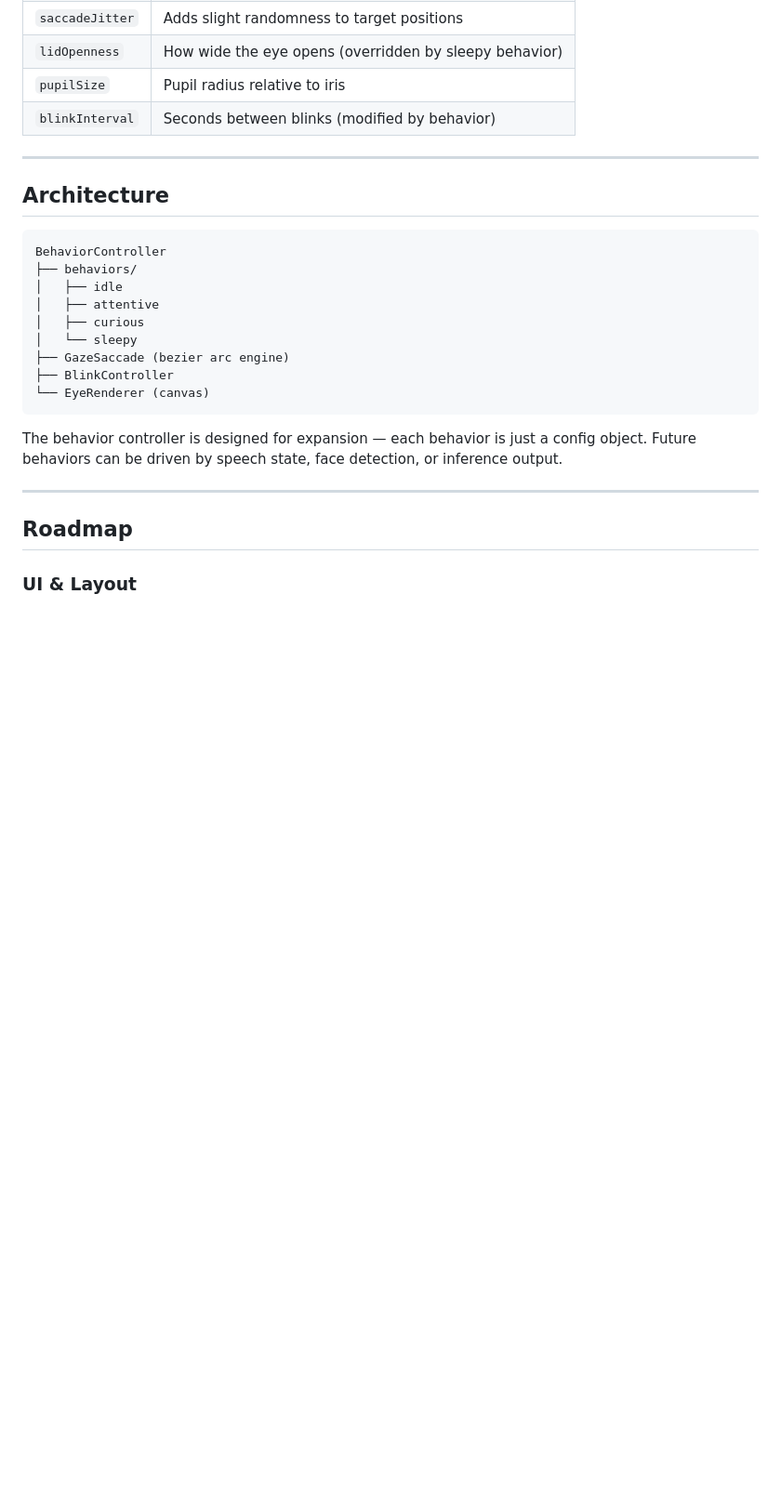
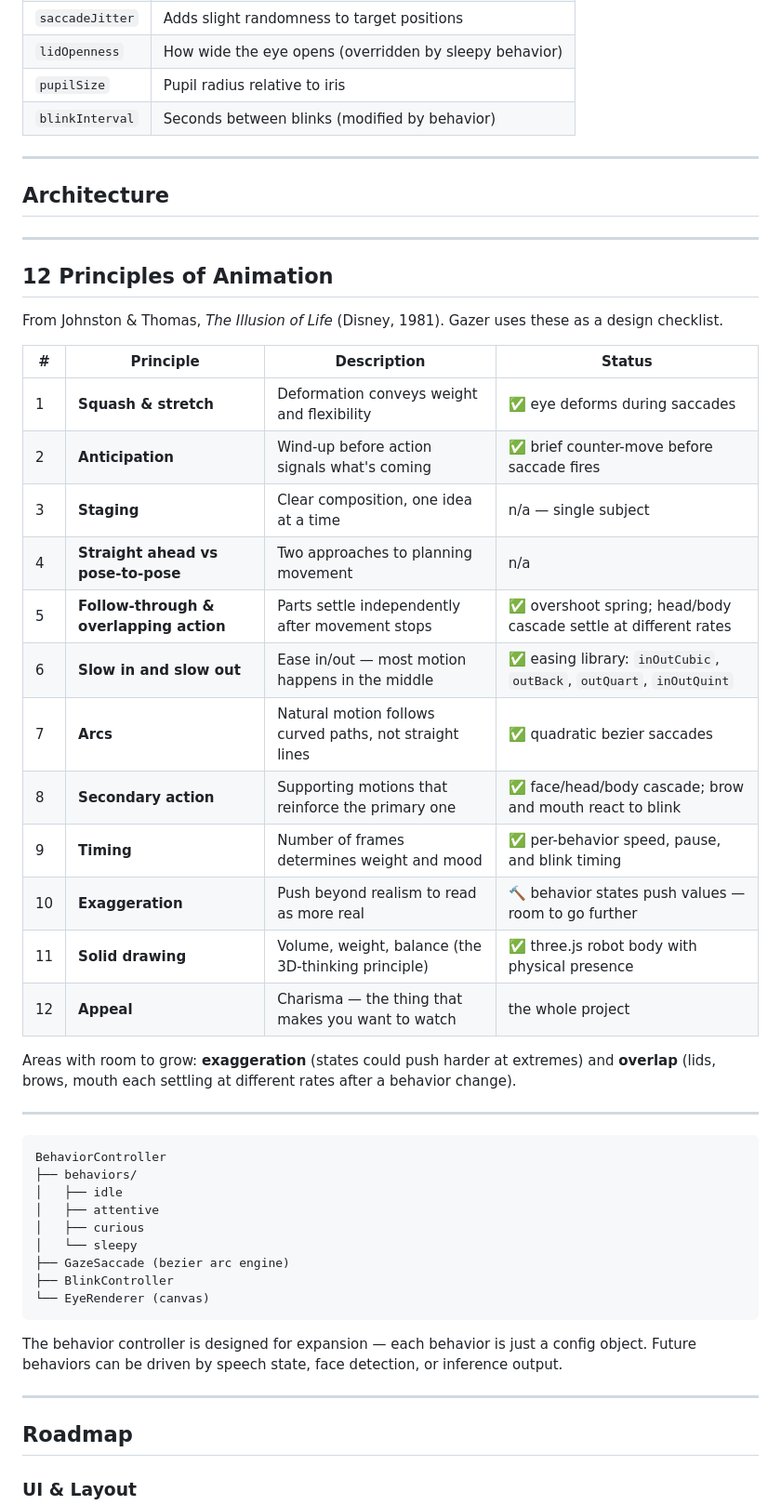
Before and after one commit to muadibbles/gazer, a Markdown page: readme.md, the part around the change. Shown at 93% size. GitHub-like rendering; blank space fills up the shorter version.

Commit message:
Add 12 Principles of Animation to readme with gazer implementation status
https://claude.ai/code/session_01MbCKJYTjCSEnNbb48q2hzp

````diff
--- a/readme.md
+++ b/readme.md
@@ -71,6 +71,31 @@ All exposed in the UI panel:
 -----
 
 ## Architecture
+
+-----
+
+## 12 Principles of Animation
+
+From Johnston & Thomas, *The Illusion of Life* (Disney, 1981). Gazer uses these as a design checklist.
+
+| # | Principle | Description | Status |
+|---|-----------|-------------|--------|
+| 1 | **Squash & stretch** | Deformation conveys weight and flexibility | ✅ eye deforms during saccades |
+| 2 | **Anticipation** | Wind-up before action signals what's coming | ✅ brief counter-move before saccade fires |
+| 3 | **Staging** | Clear composition, one idea at a time | n/a — single subject |
+| 4 | **Straight ahead vs pose-to-pose** | Two approaches to planning movement | n/a |
+| 5 | **Follow-through & overlapping action** | Parts settle independently after movement stops | ✅ overshoot spring; head/body cascade settle at different rates |
+| 6 | **Slow in and slow out** | Ease in/out — most motion happens in the middle | ✅ easing library: `inOutCubic`, `outBack`, `outQuart`, `inOutQuint` |
+| 7 | **Arcs** | Natural motion follows curved paths, not straight lines | ✅ quadratic bezier saccades |
+| 8 | **Secondary action** | Supporting motions that reinforce the primary one | ✅ face/head/body cascade; brow and mouth react to blink |
+| 9 | **Timing** | Number of frames determines weight and mood | ✅ per-behavior speed, pause, and blink timing |
+| 10 | **Exaggeration** | Push beyond realism to read as more real | 🔨 behavior states push values — room to go further |
+| 11 | **Solid drawing** | Volume, weight, balance (the 3D-thinking principle) | ✅ three.js robot body with physical presence |
+| 12 | **Appeal** | Charisma — the thing that makes you want to watch | the whole project |
+
+Areas with room to grow: **exaggeration** (states could push harder at extremes) and **overlap** (lids, brows, mouth each settling at different rates after a behavior change).
+
+-----
 
 ```
 BehaviorController
````
